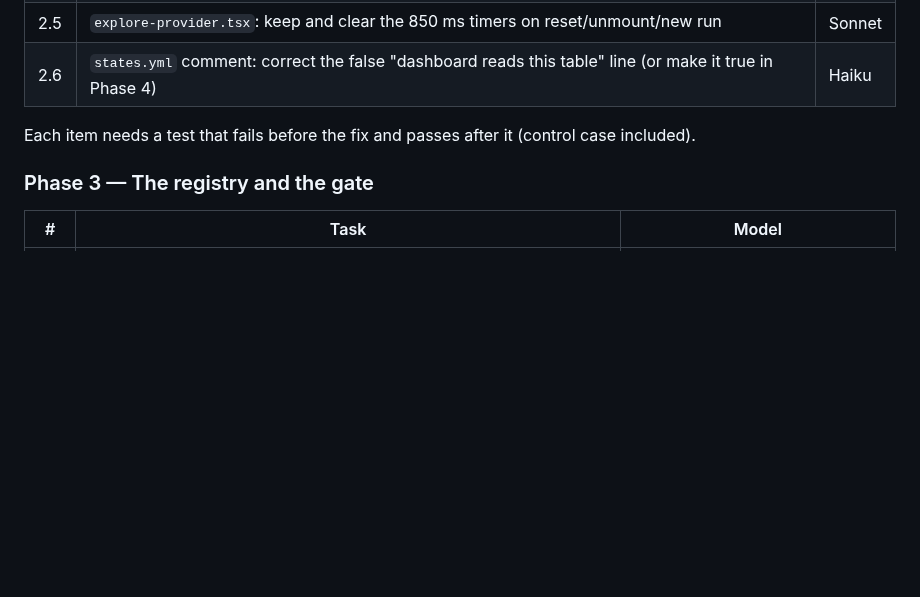
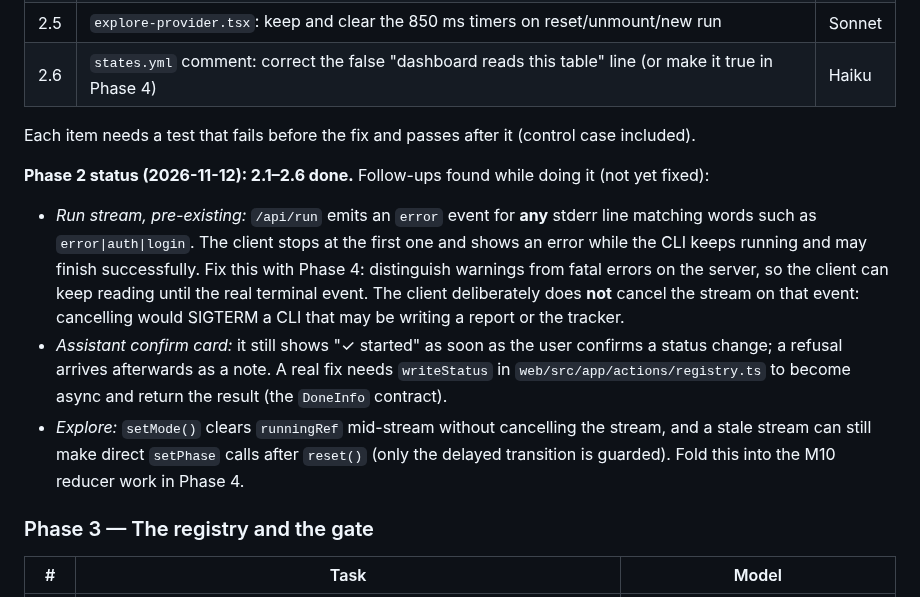
Before and after one commit to georgehadji/Jobber, a Markdown page: docs/STATE-MACHINES-PLAN.md, the part around the change. Rendered like a GitHub page; blank space fills up the shorter version.

Commit message:
docs: record Phase 2 status and follow-ups in the plan
Co-Authored-By: Claude Opus 5.5 <noreply@anthropic.com>
Claude-Session: https://claude.ai/code/session_01VceNAyvqEDJAZFK3tzfc71

```diff
--- a/docs/STATE-MACHINES-PLAN.md
+++ b/docs/STATE-MACHINES-PLAN.md
@@ -278,6 +278,11 @@ Each phase is a small PR. **Subagent models:** Haiku 5.5 for the easiest, mechan
 
 Each item needs a test that fails before the fix and passes after it (control case included).
 
+**Phase 2 status (2026-11-12): 2.1–2.6 done.** Follow-ups found while doing it (not yet fixed):
+- *Run stream, pre-existing:* `/api/run` emits an `error` event for **any** stderr line matching words such as `error|auth|login`. The client stops at the first one and shows an error while the CLI keeps running and may finish successfully. Fix this with Phase 4: distinguish warnings from fatal errors on the server, so the client can keep reading until the real terminal event. The client deliberately does **not** cancel the stream on that event: cancelling would SIGTERM a CLI that may be writing a report or the tracker.
+- *Assistant confirm card:* it still shows "✓ started" as soon as the user confirms a status change; a refusal arrives afterwards as a note. A real fix needs `writeStatus` in `web/src/app/actions/registry.ts` to become async and return the result (the `DoneInfo` contract).
+- *Explore:* `setMode()` clears `runningRef` mid-stream without cancelling the stream, and a stale stream can still make direct `setPhase` calls after `reset()` (only the delayed transition is guarded). Fold this into the M10 reducer work in Phase 4.
+
 ### Phase 3 — The registry and the gate
 
 | # | Task | Model |
```
